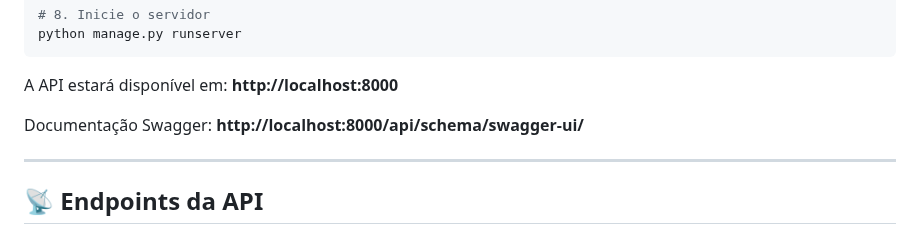
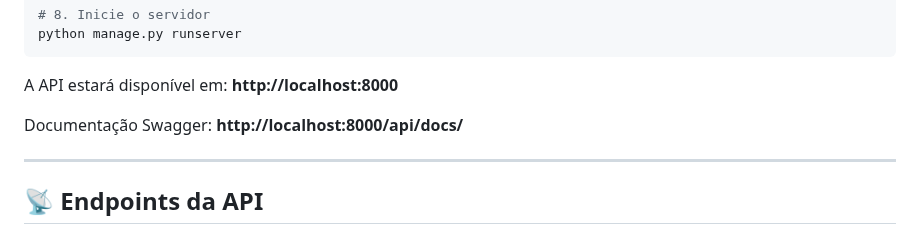
Before and after one commit to UnifespCodeLab/agendinha-backend-simple, a Markdown page: README.md, the part around the change. Drawn GitHub-style.

Commit message:
Update Swagger documentation URL in README

```diff
--- a/README.md
+++ b/README.md
@@ -81,7 +81,7 @@ python manage.py runserver
 
 A API estará disponível em: **http://localhost:8000**
 
-Documentação Swagger: **http://localhost:8000/api/schema/swagger-ui/**
+Documentação Swagger: **http://localhost:8000/api/docs/**
 
 ---
 
```
